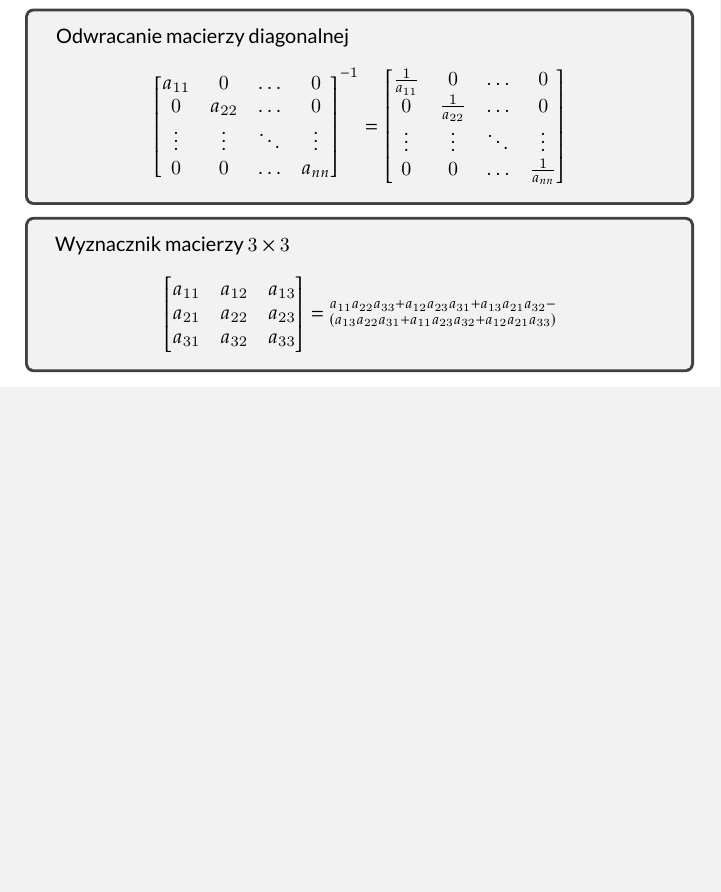
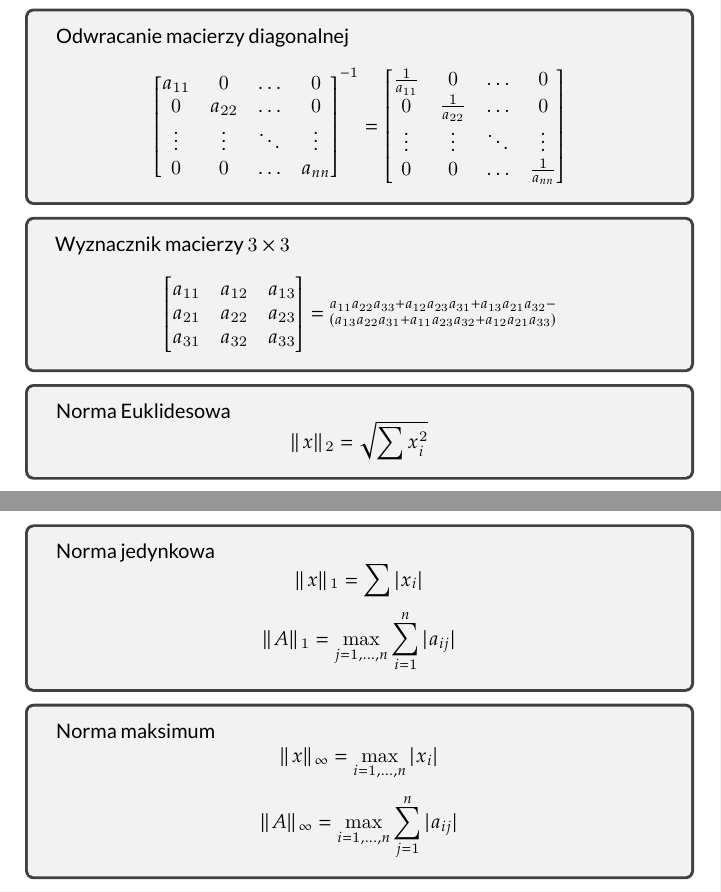
Before and after one commit to hjaremko/mn-notatki, a LaTeX book (src/mn-notatki.tex, which reads src/sections/bonus.tex): part of page 29 of 29 before the commit and two parts of pages 29 and 30 of 30 after it, the two joined at a grey line, cut so that both start at the same text, the shorter picture padded with empty space. Compiled offline with XeLaTeX.

Commit message:
Add norms

```diff
--- a/src/sections/bonus.tex
+++ b/src/sections/bonus.tex
@@ -58,5 +58,32 @@ a_{31} & a_{32} & a_{33}
 \]
 \end{tcolorbox}
 
+\begin{tcolorbox}
+\textbf{Norma Euklidesowa}
+\[
+||x||_2 = \sqrt{\sum x_i^2}
+\]
+\end{tcolorbox}
+
+\begin{tcolorbox}
+\textbf{Norma jedynkowa}
+\[
+||x||_1 = \sum |x_i|
+\]
+\[
+||A||_1 = \max_{j = 1, \ldots, n} \sum_{i = 1}^{n} |a_{ij}|
+\]
+\end{tcolorbox}
+
+\begin{tcolorbox}
+\textbf{Norma maksimum}
+\[
+||x||_\infty = \max_{i = 1, \ldots, n} |x_i|
+\]
+\[
+||A||_\infty = \max_{i = 1, \ldots, n} \sum_{j = 1}^{n} |a_{ij}|
+\]
+\end{tcolorbox}
+
 \pagebreak
 \end{document}
```
